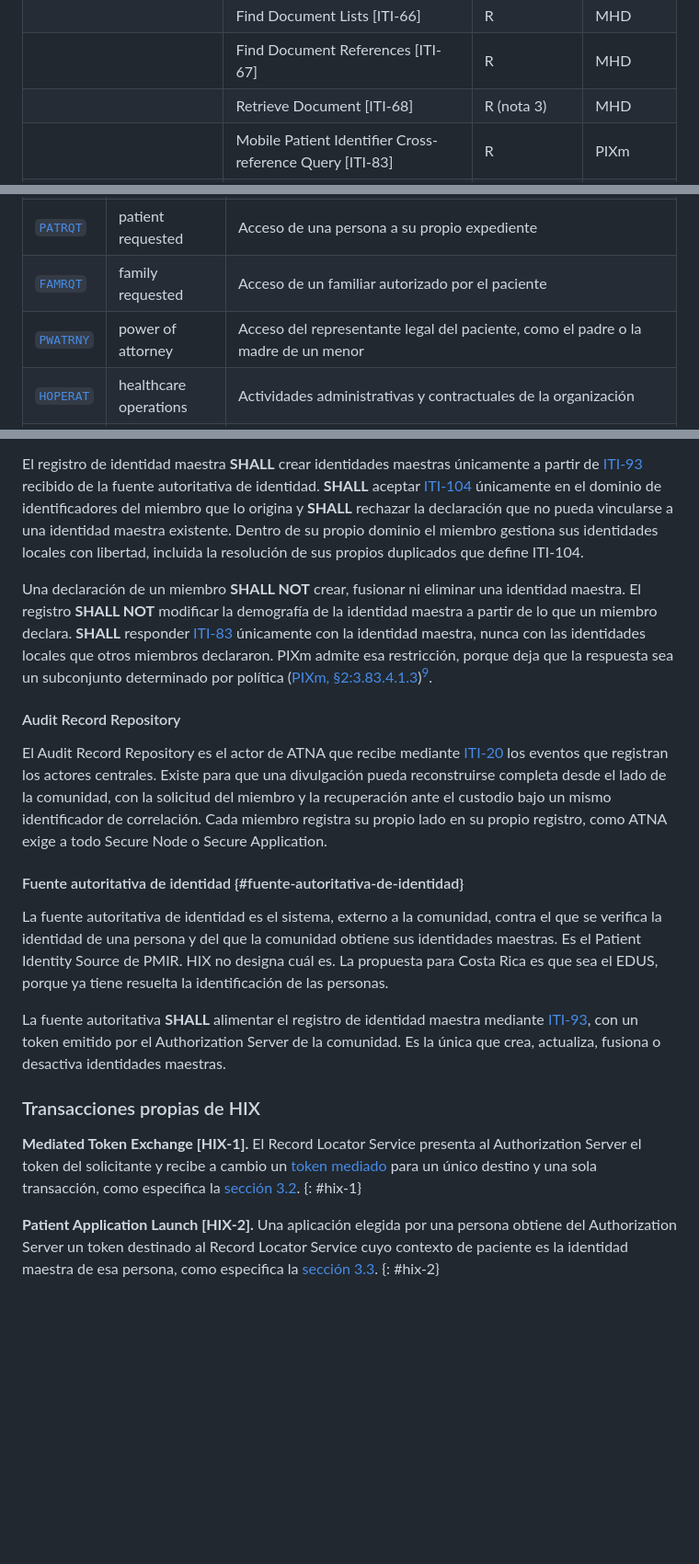
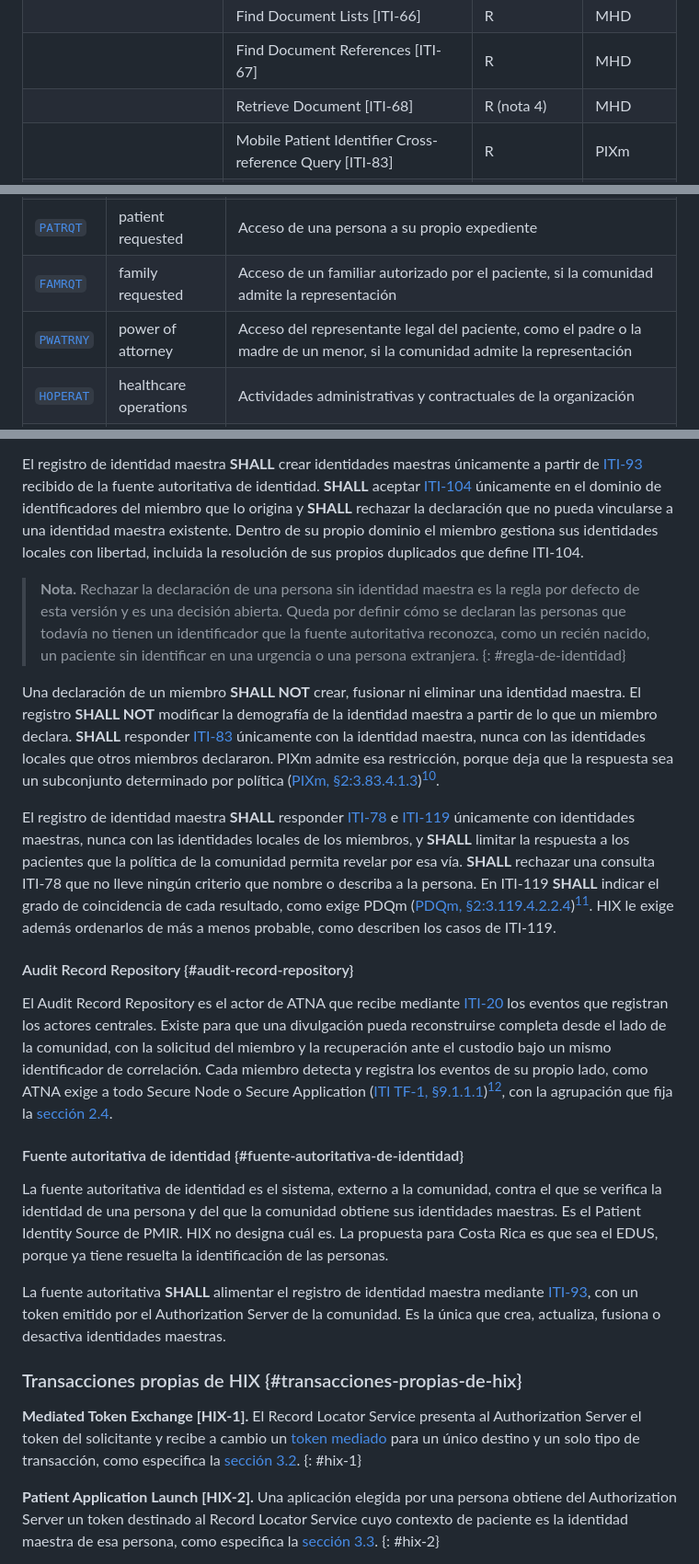
Before and after one commit to meddyg/HIX, a Markdown page: input/pagecontent/volume-1-actors.md, 3 parts joined by grey strips. Shown at 92% size. GitHub-like rendering; blank space fills up the shorter version.

Commit message:
docs: align the volume 1 actors with the review decisions

```diff
--- a/input/pagecontent/volume-1-actors.md
+++ b/input/pagecontent/volume-1-actors.md
@@ -80,7 +81,7 @@ Las dos tablas siguientes listan las transacciones que definen a cada actor. R s
 | Document Registry | Provide Document Bundle [ITI-65] | R | MHD |
 | | Find Document Lists [ITI-66] | R | MHD |
 | | Find Document References [ITI-67] | R | MHD |
-| | Retrieve Document [ITI-68] | R (nota 3) | MHD |
+| | Retrieve Document [ITI-68] | R (nota 4) | MHD |
 | | Mobile Patient Identifier Cross-reference Query [ITI-83] | R | PIXm |
 | | Find Matching Care Services [ITI-90] | R | mCSD |
 | | Mobile Patient Identity Feed [ITI-93] | R | PMIR |
@@ -119,8 +121,8 @@ El propósito de uso no depende del actor sino del caso de uso. Es un código de
 | [`BTG`](https://terminology.hl7.org/CodeSystem-v3-ActReason.html#v3-ActReason-BTG) | break the glass | Urgencia atendida por quien no está autorizado para ese acceso, con anulación de la política. Cómo se admite y se audita lo fija cada comunidad |
 | [`COC`](https://terminology.hl7.org/CodeSystem-v3-ActReason.html#v3-ActReason-COC) | coordination of care | Coordinación de la atención de una persona entre varias organizaciones |
 | [`PATRQT`](https://terminology.hl7.org/CodeSystem-v3-ActReason.html#v3-ActReason-PATRQT) | patient requested | Acceso de una persona a su propio expediente |
-| [`FAMRQT`](https://terminology.hl7.org/CodeSystem-v3-ActReason.html#v3-ActReason-FAMRQT) | family requested | Acceso de un familiar autorizado por el paciente |
-| [`PWATRNY`](https://terminology.hl7.org/CodeSystem-v3-ActReason.html#v3-ActReason-PWATRNY) | power of attorney | Acceso del representante legal del paciente, como el padre o la madre de un menor |
+| [`FAMRQT`](https://terminology.hl7.org/CodeSystem-v3-ActReason.html#v3-ActReason-FAMRQT) | family requested | Acceso de un familiar autorizado por el paciente, si la comunidad admite la representación |
+| [`PWATRNY`](https://terminology.hl7.org/CodeSystem-v3-ActReason.html#v3-ActReason-PWATRNY) | power of attorney | Acceso del representante legal del paciente, como el padre o la madre de un menor, si la comunidad admite la representación |
 | [`HOPERAT`](https://terminology.hl7.org/CodeSystem-v3-ActReason.html#v3-ActReason-HOPERAT) | healthcare operations | Actividades administrativas y contractuales de la organización |
 | [`HPAYMT`](https://terminology.hl7.org/CodeSystem-v3-ActReason.html#v3-ActReason-HPAYMT) | healthcare payment | Actividades financieras relacionadas con el pago de la atención |
 | [`HRESCH`](https://terminology.hl7.org/CodeSystem-v3-ActReason.html#v3-ActReason-HRESCH) | healthcare research | Investigación en salud |
@@ -205,11 +207,16 @@ El registro de identidad maestra agrupa al [Patient Identity Registry](appendix-
 
 El registro de identidad maestra **SHALL** crear identidades maestras únicamente a partir de [ITI-93](https://profiles.ihe.net/ITI/PMIR/ITI-93.html) recibido de la fuente autoritativa de identidad. **SHALL** aceptar [ITI-104](https://profiles.ihe.net/ITI/PIXm/ITI-104.html) únicamente en el dominio de identificadores del miembro que lo origina y **SHALL** rechazar la declaración que no pueda vincularse a una identidad maestra existente. Dentro de su propio dominio el miembro gestiona sus identidades locales con libertad, incluida la resolución de sus propios duplicados que define ITI-104.
 
+> **Nota.** Rechazar la declaración de una persona sin identidad maestra es la regla por defecto de esta versión y es una decisión abierta. Queda por definir cómo se declaran las personas que todavía no tienen un identificador que la fuente autoritativa reconozca, como un recién nacido, un paciente sin identificar en una urgencia o una persona extranjera.
+{: #regla-de-identidad}
+
 Una declaración de un miembro **SHALL NOT** crear, fusionar ni eliminar una identidad maestra. El registro **SHALL NOT** modificar la demografía de la identidad maestra a partir de lo que un miembro declara. **SHALL** responder [ITI-83](https://profiles.ihe.net/ITI/PIXm/ITI-83.html) únicamente con la identidad maestra, nunca con las identidades locales que otros miembros declararon. PIXm admite esa restricción, porque deja que la respuesta sea un subconjunto determinado por política ([PIXm, §2:3.83.4.1.3](https://profiles.ihe.net/ITI/PIXm/ITI-83.html#2383413-expected-actions))[^pixm-subset].
 
-#### Audit Record Repository
+El registro de identidad maestra **SHALL** responder [ITI-78](https://profiles.ihe.net/ITI/PDQm/ITI-78.html) e [ITI-119](https://profiles.ihe.net/ITI/PDQm/ITI-119.html) únicamente con identidades maestras, nunca con las identidades locales de los miembros, y **SHALL** limitar la respuesta a los pacientes que la política de la comunidad permita revelar por esa vía. **SHALL** rechazar una consulta ITI-78 que no lleve ningún criterio que nombre o describa a la persona. En ITI-119 **SHALL** indicar el grado de coincidencia de cada resultado, como exige PDQm ([PDQm, §2:3.119.4.2.2.4](https://profiles.ihe.net/ITI/PDQm/ITI-119.html#231194224-quality-of-match))[^pdqm-match]. HIX le exige además ordenarlos de más a menos probable, como describen los casos de ITI-119.
 
-El Audit Record Repository es el actor de ATNA que recibe mediante [ITI-20](https://profiles.ihe.net/ITI/TF/Volume2/ITI-20.html) los eventos que registran los actores centrales. Existe para que una divulgación pueda reconstruirse completa desde el lado de la comunidad, con la solicitud del miembro y la recuperación ante el custodio bajo un mismo identificador de correlación. Cada miembro registra su propio lado en su propio registro, como ATNA exige a todo Secure Node o Secure Application.
+#### Audit Record Repository {#audit-record-repository}
+
+El Audit Record Repository es el actor de ATNA que recibe mediante [ITI-20](https://profiles.ihe.net/ITI/TF/Volume2/ITI-20.html) los eventos que registran los actores centrales. Existe para que una divulgación pueda reconstruirse completa desde el lado de la comunidad, con la solicitud del miembro y la recuperación ante el custodio bajo un mismo identificador de correlación. Cada miembro detecta y registra los eventos de su propio lado, como ATNA exige a todo Secure Node o Secure Application ([ITI TF-1, §9.1.1.1](https://profiles.ihe.net/ITI/TF/Volume1/ch-9.html#9.1.1.1))[^atna-sn], con la agrupación que fija la [sección 2.4](volume-1-groupings.html#lo-que-casi-todos-agrupan).
 
 #### Fuente autoritativa de identidad {#fuente-autoritativa-de-identidad}
 
@@ -217,9 +224,9 @@ La fuente autoritativa de identidad es el sistema, externo a la comunidad, contr
 
 La fuente autoritativa **SHALL** alimentar el registro de identidad maestra mediante [ITI-93](https://profiles.ihe.net/ITI/PMIR/ITI-93.html), con un token emitido por el Authorization Server de la comunidad. Es la única que crea, actualiza, fusiona o desactiva identidades maestras.
 
-### Transacciones propias de HIX
+### Transacciones propias de HIX {#transacciones-propias-de-hix}
 
-**Mediated Token Exchange [HIX-1].** El Record Locator Service presenta al Authorization Server el token del solicitante y recibe a cambio un [token mediado](appendix-glossary.html#token-mediado) para un único destino y una sola transacción, como especifica la [sección 3.2](volume-2-hix-1.html).
+**Mediated Token Exchange [HIX-1].** El Record Locator Service presenta al Authorization Server el token del solicitante y recibe a cambio un [token mediado](appendix-glossary.html#token-mediado) para un único destino y un solo tipo de transacción, como especifica la [sección 3.2](volume-2-hix-1.html).
 {: #hix-1}
 
 **Patient Application Launch [HIX-2].** Una aplicación elegida por una persona obtiene del Authorization Server un token destinado al Record Locator Service cuyo contexto de paciente es la identidad maestra de esa persona, como especifica la [sección 3.3](volume-2-hix-2.html).
```
Also changed, not shown: other parts of input/pagecontent/volume-1-actors.md (+21 -16 lines).
